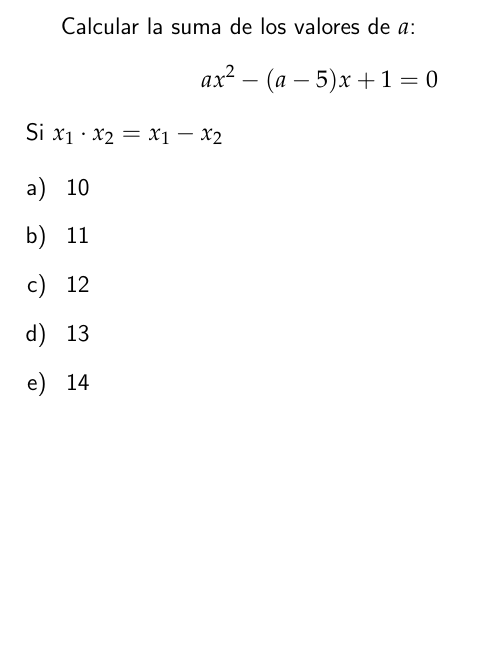
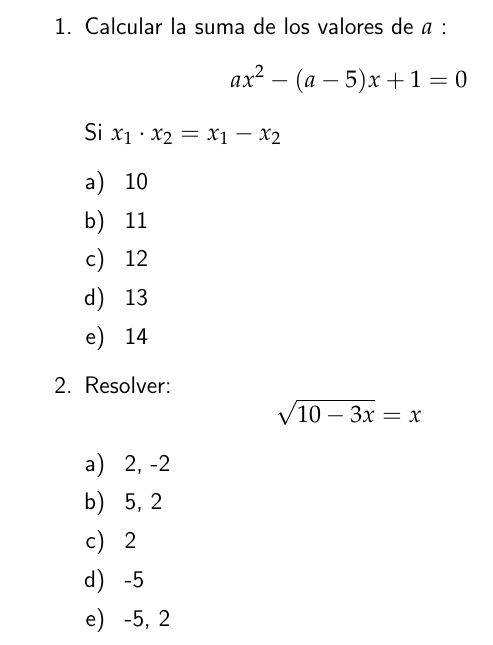
Before and after one commit to carrilloluis/FormulaeSnippets, a LaTeX document (Math/equation.sample.001.tex): part of the page, cut so that both start at the same text, the shorter picture padded with empty space. Compiled offline with pdfLaTeX.

Commit message:
Update equation.sample.001.tex

```diff
--- a/Math/equation.sample.001.tex
+++ b/Math/equation.sample.001.tex
@@ -11,12 +11,11 @@
 \renewcommand{\familydefault}{\sfdefault}
 
 \begin{document}
-Calcular la suma de los valores de $a$:
-$$
-ax^2 - (a - 5)x + 1 = 0
-$$
+
+\begin{enumerate}
+	\item{Calcular la suma de los valores de $a$ :
+	$$ax^2 - (a - 5)x + 1 = 0$$
 	Si $x_1 \cdot x_2 = x_1 - x_2$
-
 		\begin{enumerate}[a) ]
 			\item{10}
 			\item{11}
@@ -24,5 +23,16 @@ Si $x_1 \cdot x_2 = x_1 - x_2$
 			\item{13}
 			\item{14} % rpta
 		\end{enumerate}
-
+	}
+	\item{Resolver: $$\sqrt{10 - 3x} = x$$
+		\begin{enumerate}[a) ]
+			\item{2, -2}
+			\item{5, 2}
+			\item{2} % rpta
+			\item{-5}
+			\item{-5, 2}
+		\end{enumerate}
+	}
+\end{enumerate}
+% $$ from sympy.abc import x, y $$
 \end{document}
```
Lines whose indentation alone changed are shown as unchanged.
